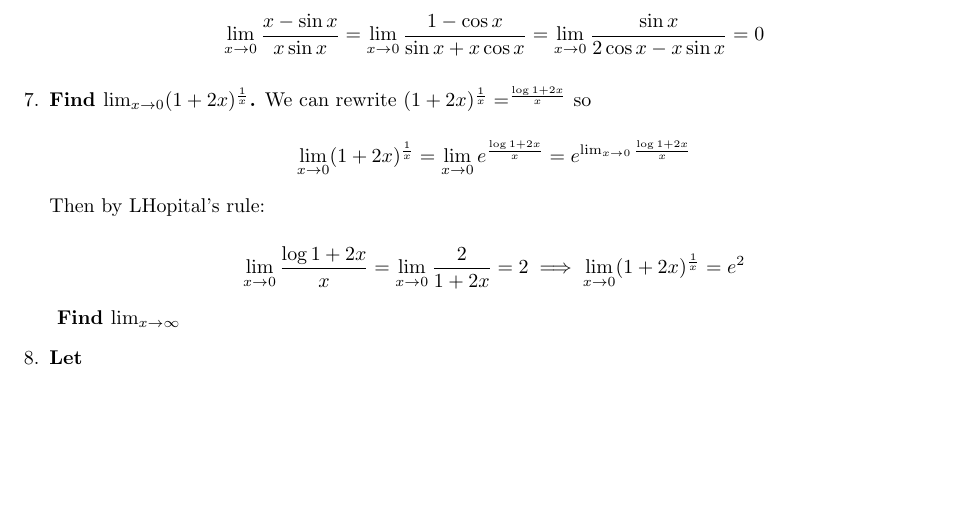
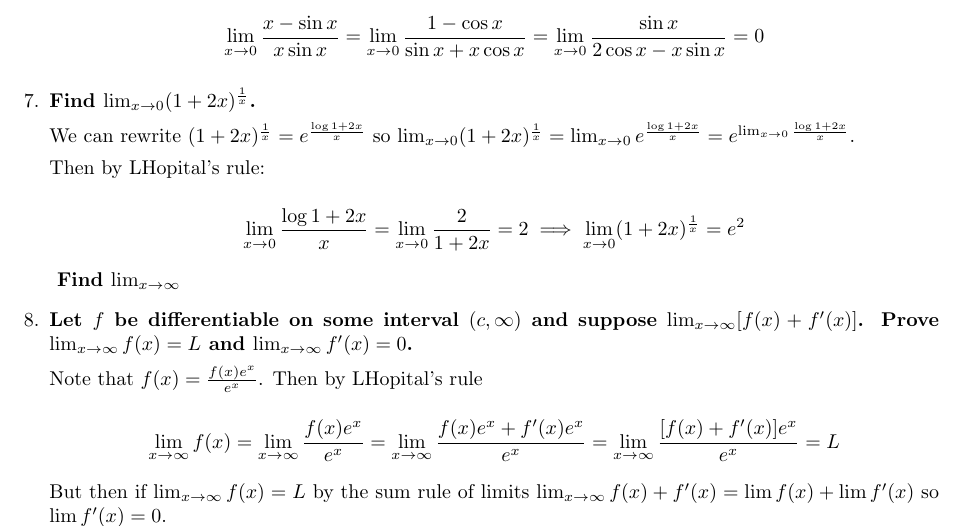
Before and after one commit to jcaip/MATH131, a LaTeX problem sheet (hw9.tex): part of page 2 of 2, cut so that both start at the same text, the shorter picture padded with empty space. The pictures show the PDF file hw9.pdf that the author committed with the source.

Commit message:
finished

```diff
--- a/hw9.tex
+++ b/hw9.tex
@@ -123,9 +123,8 @@ Jesse Cai
         $$\lim_{x \to 0} \frac{x - \sin x}{ x \sin x } = \lim_{x \to 0} \frac{1 - \cos x}{\sin x +  x \cos x } = \lim_{x \to 0} \frac{\sin x}{2 \cos x - x \sin x } = 0$$
 
     \item \textbf{Find $\lim_{x \to 0} (1 + 2x)^{\frac{1}{x}}$.}
-        We can rewrite $(1 + 2x)^{\frac{1}{x}} = \e^{\frac{\log 1 + 2x}{x}}$ so
 
-        $$\lim_{x \to 0} (1 + 2x)^{\frac{1}{x}} = \lim_{x \to 0} e ^{\frac{\log 1 + 2x}{x}} = e^{\lim_{x \to 0}{\frac{\log 1 + 2x}{x}}} $$
+        We can rewrite $(1 + 2x)^{\frac{1}{x}} =  e^{\frac{\log 1 + 2x}{x}}$ so $\lim_{x \to 0} (1 + 2x)^{\frac{1}{x}} = \lim_{x \to 0} e ^{\frac{\log 1 + 2x}{x}} = e^{\lim_{x \to 0}{\frac{\log 1 + 2x}{x}}} $.
 
         Then by LHopital's rule:
 
@@ -133,7 +132,14 @@ Jesse Cai
 
         \textbf{ Find $\lim_{x \to \infty}$ }
 
-    \item \textbf{Let }
+    \item \textbf{Let $f$ be differentiable on some interval $(c, \infty)$ and suppose $\lim_{x \to \infty} [f(x) + f'(x)]$. Prove $\lim_{x \to \infty} f(x) = L$ and $\lim_{x \to \infty} f'(x) = 0$.}
+
+        Note that $f(x) = \frac{f(x) e^x}{e^x}$. Then by LHopital's rule
+
+        $$\lim_{x \to \infty} f(x) = \lim_{x \to \infty} \frac{f(x) e^x}{e^x} = \lim_{x \to \infty} \frac{f(x) e^x + f'(x)e^x}{e^x} = \lim_{x \to \infty} \frac{[f(x) + f'(x)]e^x}{e^x} = L$$
+
+        But then if $\lim_{x \to \infty} f(x) = L$ by the sum rule of limits $\lim_{x \to \infty} f(x) + f'(x) = \lim f(x) + \lim f'(x)$ so $\lim f'(x) = 0$.
+
 
 \end{enumerate}
 \end{document}
```
Also changed, not shown: hw9.pdf.
